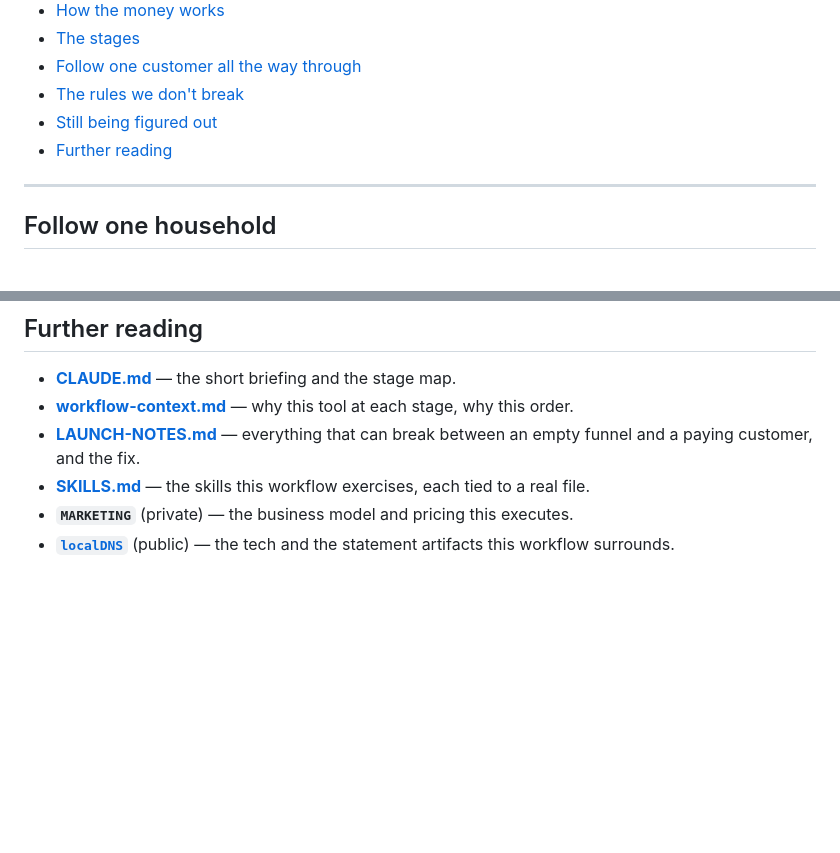
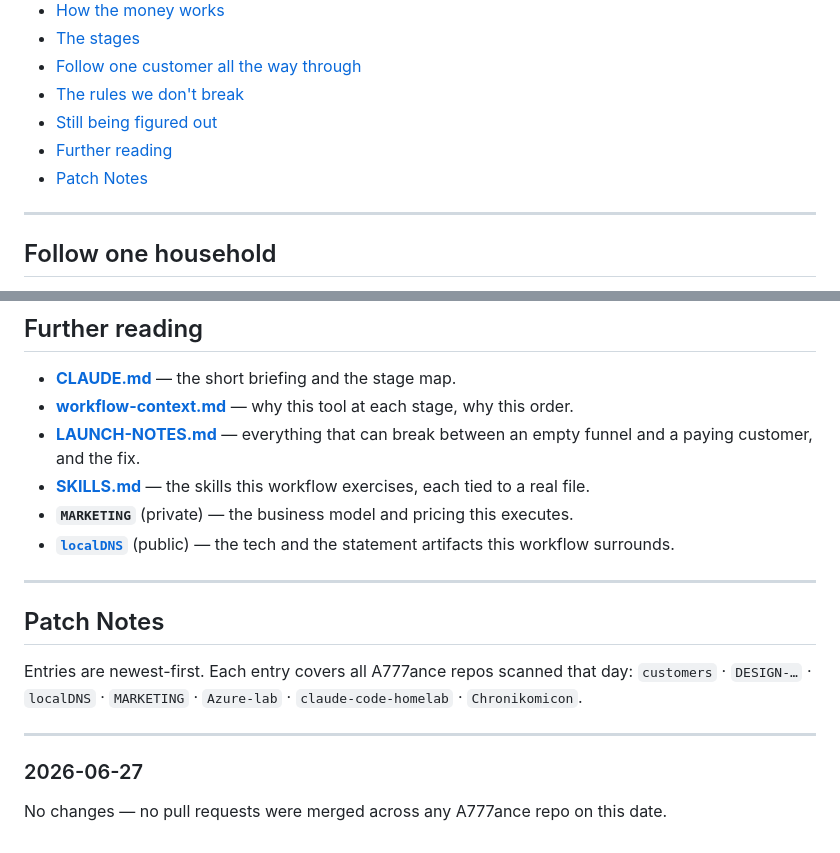
Before and after one commit to a777ance/DESIGN-Full-Workflow-Integration-end-to-end-, a Markdown page: README.md, 2 parts joined by grey strips. Drawn GitHub-style; blank space fills up the shorter version.

Commit message:
docs: add Patch Notes section with 2026-06-27 entry (no changes)

```diff
--- a/README.md
+++ b/README.md
@@ -24,6 +24,7 @@ README is the stage-by-stage guide.
 - [The rules we don't break](#the-rules-we-dont-break)
 - [Still being figured out](#still-being-figured-out)
 - [Further reading](#further-reading)
+- [Patch Notes](#patch-notes)
 
 ---
 
@@ -213,3 +214,16 @@ by `MARKETING`, and all committed data is fictional.
 - **`MARKETING`** (private) — the business model and pricing this executes.
 - **[`localDNS`](https://a777ance.github.io/localDNS/)** (public) — the tech and the statement
   artifacts this workflow surrounds.
+
+---
+
+## Patch Notes
+
+Entries are newest-first. Each entry covers all A777ance repos scanned that day:
+`customers` · `DESIGN-…` · `localDNS` · `MARKETING` · `Azure-lab` · `claude-code-homelab` · `Chronikomicon`.
+
+---
+
+### 2026-06-27
+
+No changes — no pull requests were merged across any A777ance repo on this date.
```
